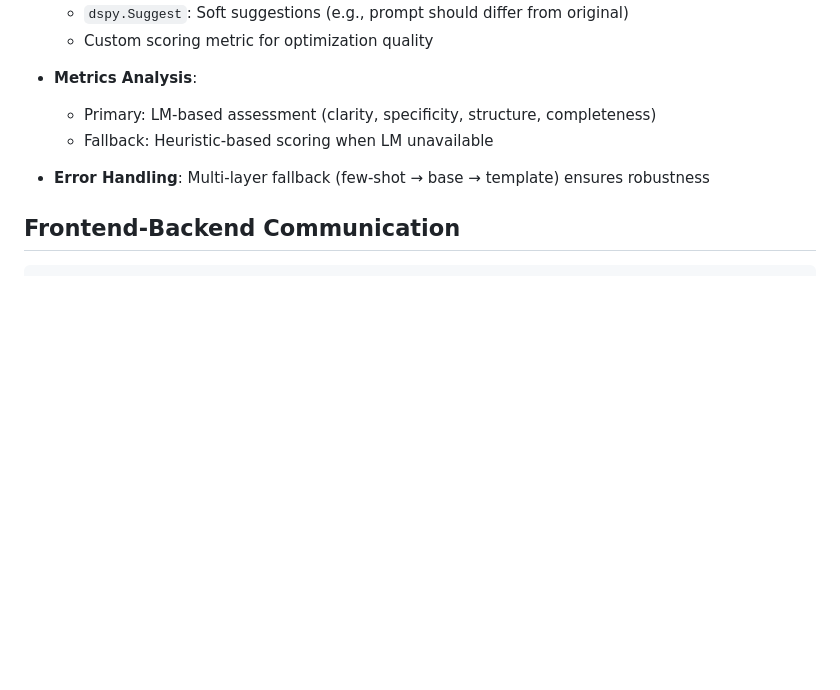
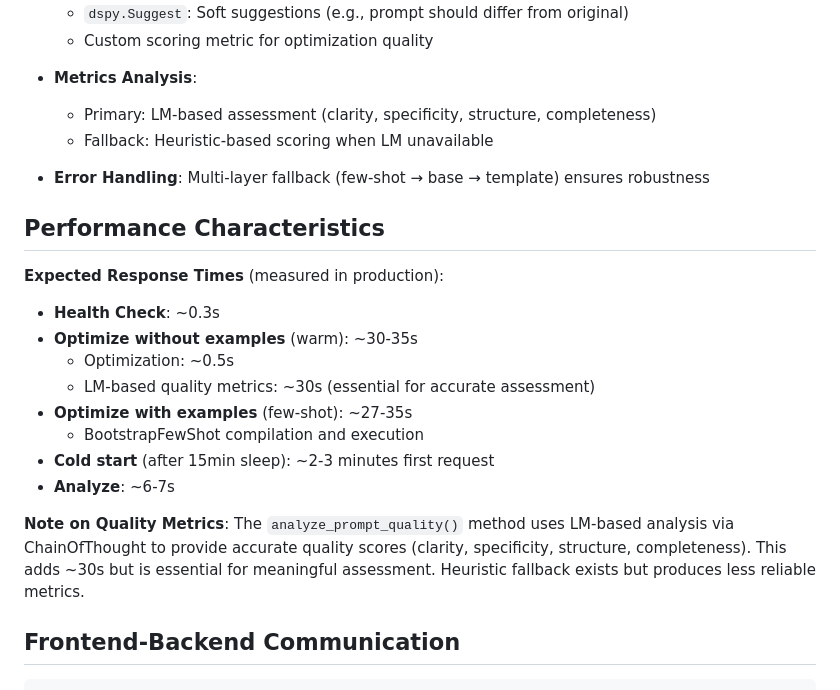
Before and after one commit to albertocabasvidani/DSPyUI, a Markdown page: CLAUDE.md, the part around the change. GitHub-like rendering; blank space fills up the shorter version.

Commit message:
docs: Add performance characteristics to CLAUDE.md
Added production performance metrics section documenting:
- Expected response times for all endpoints
- Explanation of LM-based quality metrics (~30s overhead)
- Cold start behavior (2-3min after 15min sleep)
- Note on essential nature of LM-based assessment vs heuristics

Performance testing completed via:
- Direct API calls with curl timing
- Playwright UI testing with JavaScript timers
- Confirmed ~30-35s for optimize requests is expected behavior

LM-based metrics in analyze_prompt_quality() are intentional and
essential for accurate quality assessment. No bugs found.

🤖 Generated with [Claude Code](https://claude.com/claude-code)

Co-Authored-By: Claude <noreply@anthropic.com>

````diff
--- a/CLAUDE.md
+++ b/CLAUDE.md
@@ -177,6 +177,21 @@ The `PromptOptimizer` class uses DSPy's advanced optimization features:
 
 - **Error Handling**: Multi-layer fallback (few-shot → base → template) ensures robustness
 
+## Performance Characteristics
+
+**Expected Response Times** (measured in production):
+
+- **Health Check**: ~0.3s
+- **Optimize without examples** (warm): ~30-35s
+  - Optimization: ~0.5s
+  - LM-based quality metrics: ~30s (essential for accurate assessment)
+- **Optimize with examples** (few-shot): ~27-35s
+  - BootstrapFewShot compilation and execution
+- **Cold start** (after 15min sleep): ~2-3 minutes first request
+- **Analyze**: ~6-7s
+
+**Note on Quality Metrics**: The `analyze_prompt_quality()` method uses LM-based analysis via ChainOfThought to provide accurate quality scores (clarity, specificity, structure, completeness). This adds ~30s but is essential for meaningful assessment. Heuristic fallback exists but produces less reliable metrics.
+
 ## Frontend-Backend Communication
 
 ```javascript
````
